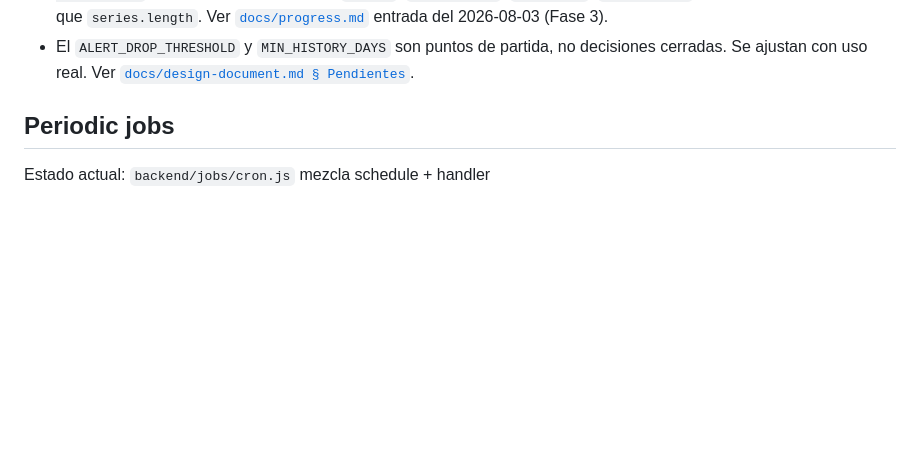
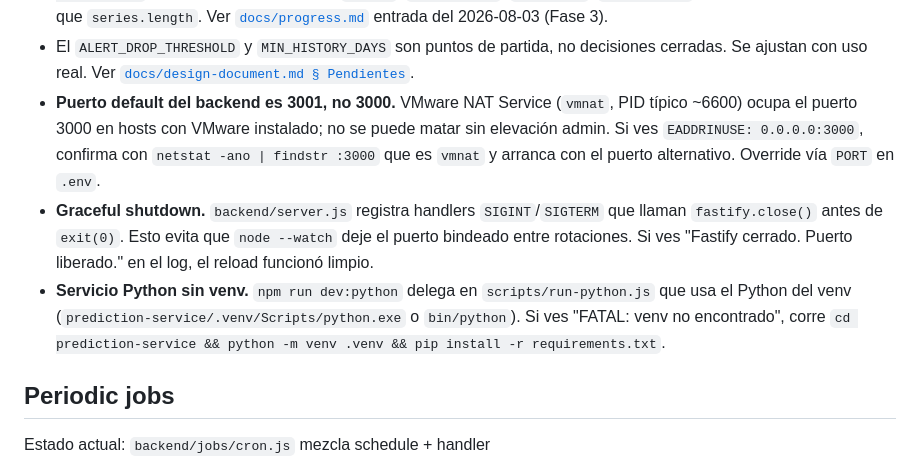
Before and after one commit to joseespinozac/sistema-de-prediccion, a Markdown page: AGENTS.md, the part around the change. Rendered like a GitHub page; blank space fills up the shorter version.

Commit message:
docs(agents): anadir 3 gotchas de dev loop
- Puerto 3001 default: vmnat toma 3000, override via PORT en .env.
- Graceful shutdown: explica el rol de los handlers SIGINT/SIGTERM
  en server.js para evitar EADDRINUSE en reloads.
- Servicio Python sin venv: explica el helper run-python.js y la
  receta para crear el venv si falta.

Co-Authored-By: Claude <noreply@anthropic.com>

```diff
--- a/AGENTS.md
+++ b/AGENTS.md
@@ -271,6 +271,23 @@ Reference the wave or feature spec slug when relevant
   partida, no decisiones cerradas. Se ajustan con uso real.
   Ver
   [`docs/design-document.md § Pendientes`](docs/design-document.md).
+- **Puerto default del backend es 3001, no 3000.** VMware NAT
+  Service (`vmnat`, PID típico ~6600) ocupa el puerto 3000 en
+  hosts con VMware instalado; no se puede matar sin elevación
+  admin. Si ves `EADDRINUSE: 0.0.0.0:3000`, confirma con
+  `netstat -ano | findstr :3000` que es `vmnat` y arranca con
+  el puerto alternativo. Override vía `PORT` en `.env`.
+- **Graceful shutdown.** `backend/server.js` registra handlers
+  `SIGINT`/`SIGTERM` que llaman `fastify.close()` antes de
+  `exit(0)`. Esto evita que `node --watch` deje el puerto
+  bindeado entre rotaciones. Si ves "Fastify cerrado. Puerto
+  liberado." en el log, el reload funcionó limpio.
+- **Servicio Python sin venv.** `npm run dev:python` delega en
+  `scripts/run-python.js` que usa el Python del venv
+  (`prediction-service/.venv/Scripts/python.exe` o `bin/python`).
+  Si ves "FATAL: venv no encontrado", corre `cd
+  prediction-service && python -m venv .venv && pip install -r
+  requirements.txt`.
 
 ## Periodic jobs
 
```
